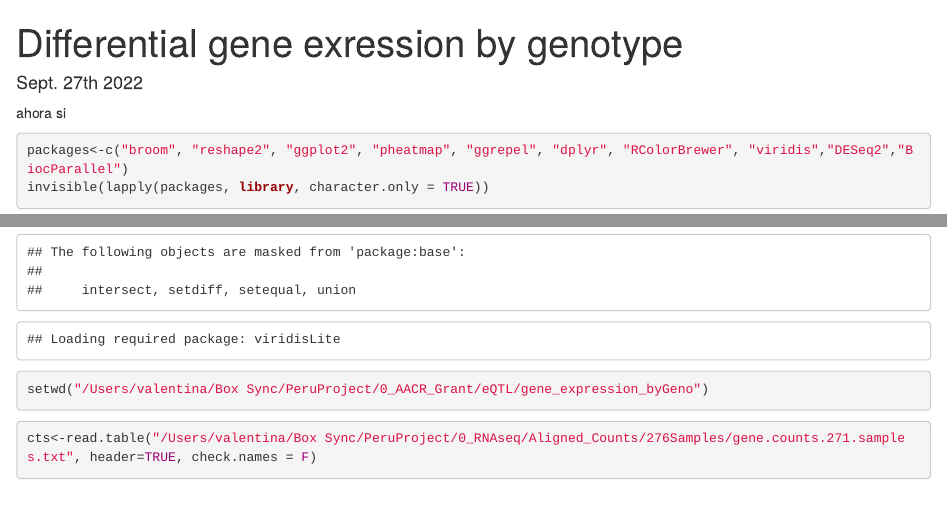
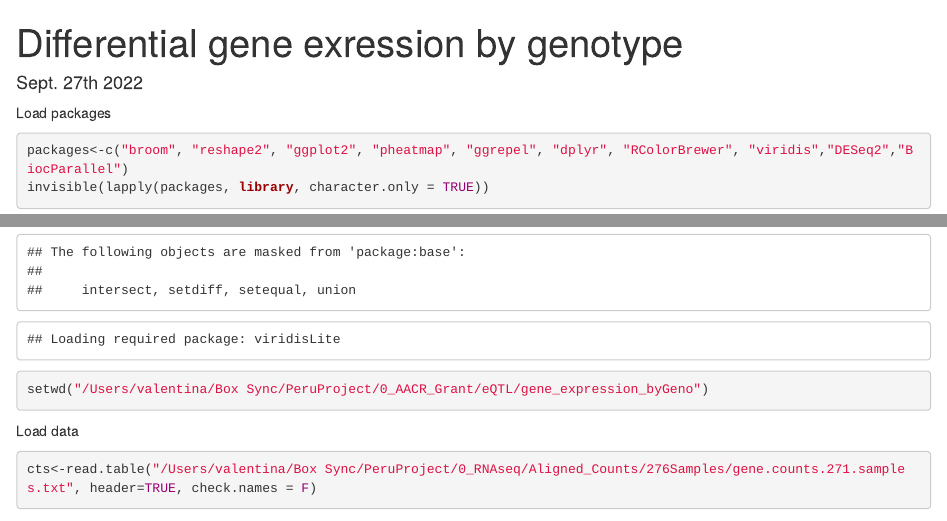
Before and after one commit to ValentinaZavala/AACR_disparities_grant, an R Markdown document (script_DGE_byGeno.Rmd): the page in a window 1100 px wide, from its top, and a second part further down, joined at a grey line. Rendered offline with R 4.5, knitr and Pandoc, with nearby package versions; some code elsewhere in the file could not run offline.

Commit message:
first commit. script DGE by geno

````diff
--- a/script_DGE_byGeno.Rmd
+++ b/script_DGE_byGeno.Rmd
@@ -5,7 +5,7 @@ editor_options:
   chunk_output_type: console
 ---
 
-ahora si
+Load packages
 ```{r}
 packages<-c("broom", "reshape2", "ggplot2", "pheatmap", "ggrepel", "dplyr", "RColorBrewer", "viridis","DESeq2","BiocParallel")
 invisible(lapply(packages, library, character.only = TRUE))
@@ -13,6 +13,7 @@ invisible(lapply(packages, library, character.only = TRUE))
 setwd("/Users/valentina/Box Sync/PeruProject/0_AACR_Grant/eQTL/gene_expression_byGeno")
 ```
 
+Load data
 ```{r}
 cts<-read.table("/Users/valentina/Box Sync/PeruProject/0_RNAseq/Aligned_Counts/276Samples/gene.counts.271.samples.txt", header=TRUE, check.names = F)
 rownames(cts) <- cts[, 1]  ## set rownames
````
